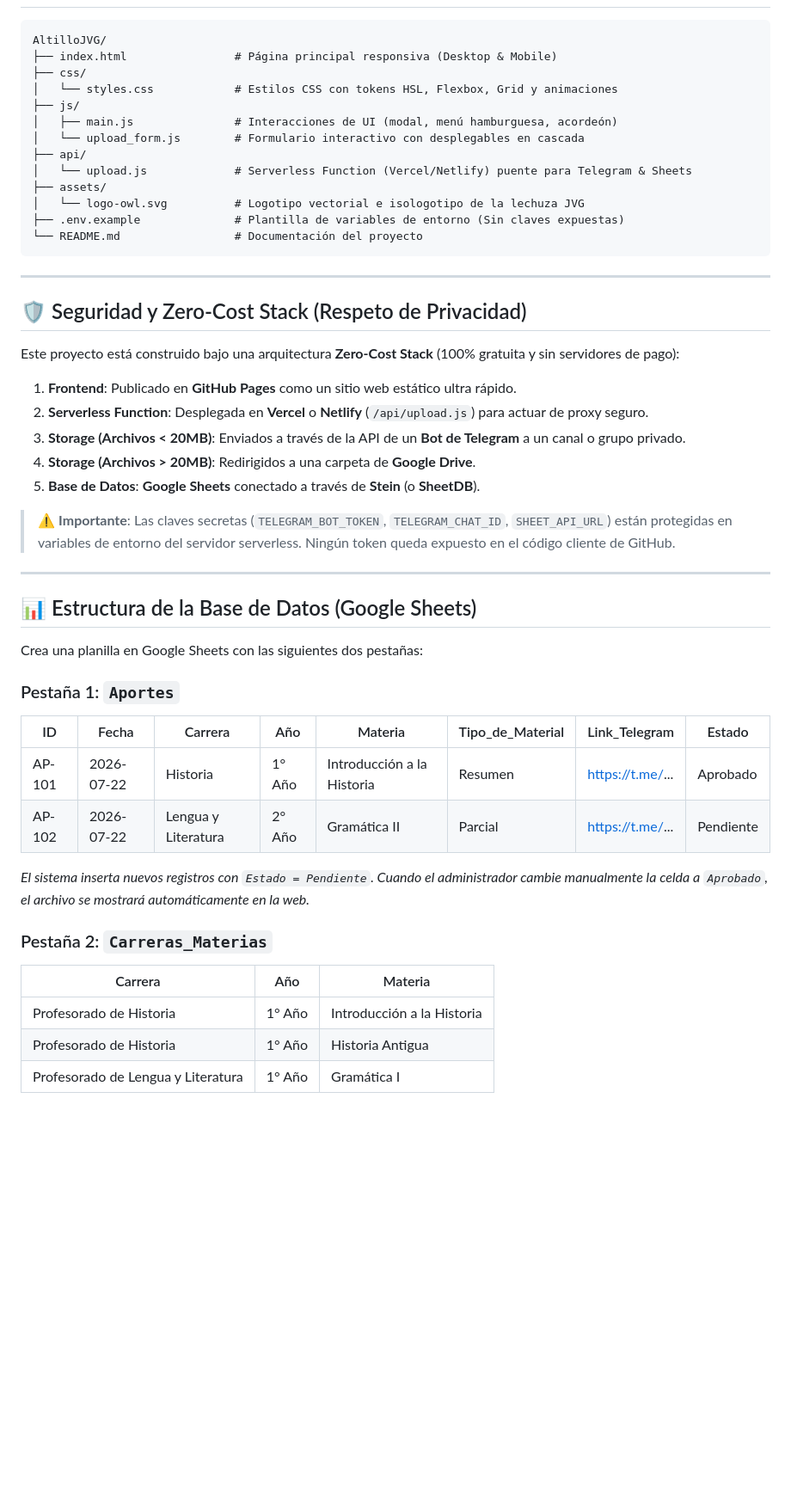
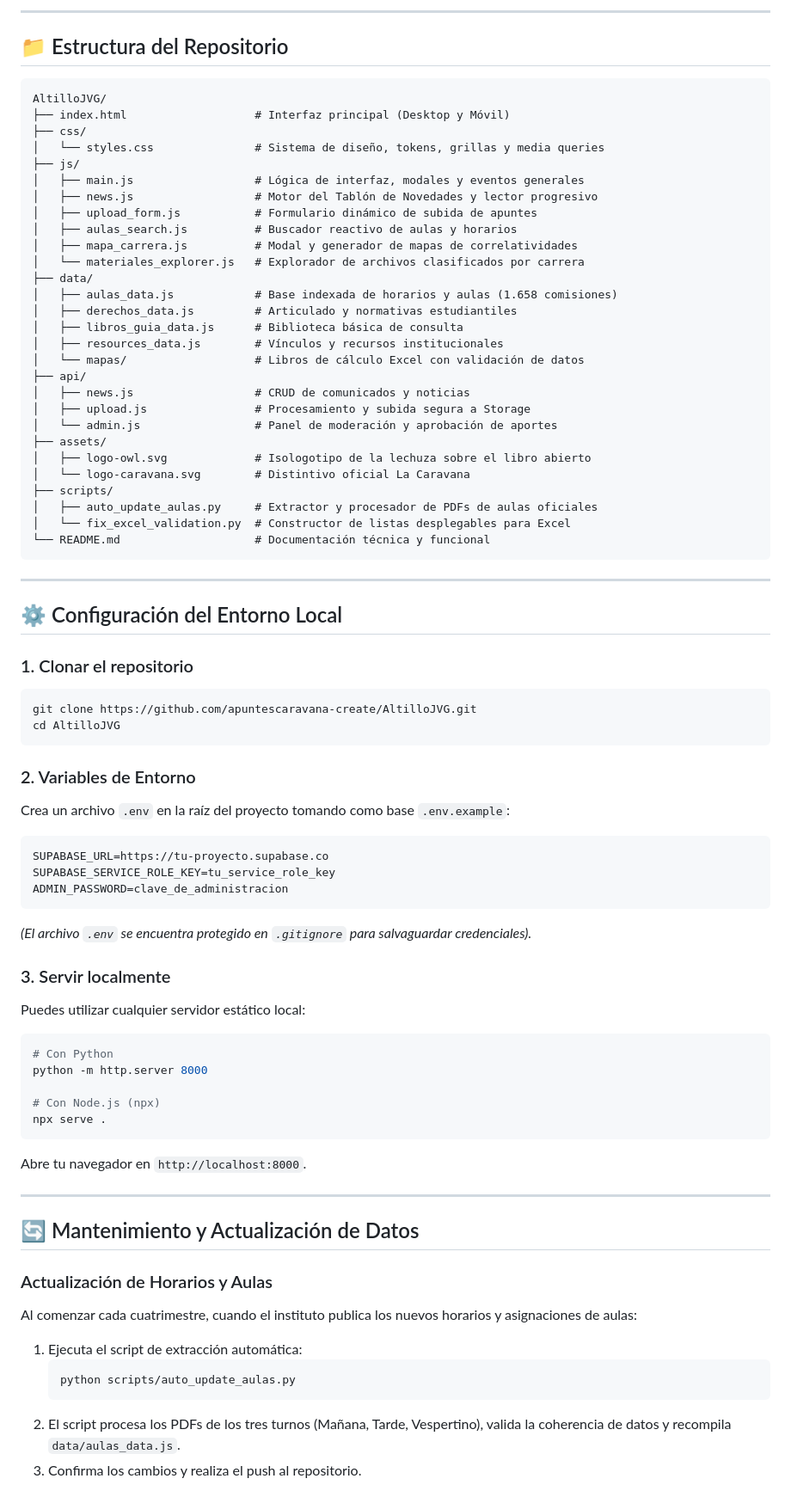
Before and after one commit to apuntescaravana-create/AltilloJVG, a Markdown page: README.md, the part around one of its changes. Shown at 86% size. Rendered like a GitHub page; blank space fills up the shorter version.

Commit message:
docs: actualizar README con arquitectura Supabase, Tablón universitario, herramientas y navegación móvil

````diff
--- a/README.md
+++ b/README.md
@@ -19,52 +57,78 @@ El frontend ha sido diseñado imitando minuciosamente las maquetas del proyecto:
+---
+
+## 📁 Estructura del Repositorio
 
 ```
 AltilloJVG/
-├── index.html                # Página principal responsiva (Desktop & Mobile)
+├── index.html                   # Interfaz principal (Desktop y Móvil)
 ├── css/
-│   └── styles.css            # Estilos CSS con tokens HSL, Flexbox, Grid y animaciones
+│   └── styles.css               # Sistema de diseño, tokens, grillas y media queries
 ├── js/
-│   ├── main.js               # Interacciones de UI (modal, menú hamburguesa, acordeón)
-│   └── upload_form.js        # Formulario interactivo con desplegables en cascada
+│   ├── main.js                  # Lógica de interfaz, modales y eventos generales
+│   ├── news.js                  # Motor del Tablón de Novedades y lector progresivo
+│   ├── upload_form.js           # Formulario dinámico de subida de apuntes
+│   ├── aulas_search.js          # Buscador reactivo de aulas y horarios
+│   ├── mapa_carrera.js          # Modal y generador de mapas de correlatividades
+│   └── materiales_explorer.js   # Explorador de archivos clasificados por carrera
+├── data/
+│   ├── aulas_data.js            # Base indexada de horarios y aulas (1.658 comisiones)
+│   ├── derechos_data.js         # Articulado y normativas estudiantiles
+│   ├── libros_guia_data.js      # Biblioteca básica de consulta
+│   ├── resources_data.js        # Vínculos y recursos institucionales
+│   └── mapas/                   # Libros de cálculo Excel con validación de datos
 ├── api/
-│   └── upload.js             # Serverless Function (Vercel/Netlify) puente para Telegram & Sheets
+│   ├── news.js                  # CRUD de comunicados y noticias
+│   ├── upload.js                # Procesamiento y subida segura a Storage
+│   └── admin.js                 # Panel de moderación y aprobación de aportes
 ├── assets/
-│   └── logo-owl.svg          # Logotipo vectorial e isologotipo de la lechuza JVG
-├── .env.example              # Plantilla de variables de entorno (Sin claves expuestas)
-└── README.md                 # Documentación del proyecto
+│   ├── logo-owl.svg             # Isologotipo de la lechuza sobre el libro abierto
+│   └── logo-caravana.svg        # Distintivo oficial La Caravana
+├── scripts/
+│   ├── auto_update_aulas.py     # Extractor y procesador de PDFs de aulas oficiales
+│   └── fix_excel_validation.py  # Constructor de listas desplegables para Excel
+└── README.md                    # Documentación técnica y funcional
 ```
 
 ---
 
-## 🛡️ Seguridad y Zero-Cost Stack (Respeto de Privacidad)
+## ⚙️ Configuración del Entorno Local
 
-Este proyecto está construido bajo una arquitectura **Zero-Cost Stack** (100% gratuita y sin servidores de pago):
+### 1. Clonar el repositorio
+```bash
+git clone https://github.com/apuntescaravana-create/AltilloJVG.git
+cd AltilloJVG
+```
 
-1. **Frontend**: Publicado en **GitHub Pages** como un sitio web estático ultra rápido.
-2. **Serverless Function**: Desplegada en **Vercel** o **Netlify** (`/api/upload.js`) para actuar de proxy seguro.
-3. **Storage (Archivos < 20MB)**: Enviados a través de la API de un **Bot de Telegram** a un canal o grupo privado.
-4. **Storage (Archivos > 20MB)**: Redirigidos a una carpeta de **Google Drive**.
-5. **Base de Datos**: **Google Sheets** conectado a través de **Stein** (o **SheetDB**).
+### 2. Variables de Entorno
+Crea un archivo `.env` en la raíz del proyecto tomando como base `.env.example`:
+```ini
+SUPABASE_URL=https://tu-proyecto.supabase.co
+SUPABASE_SERVICE_ROLE_KEY=tu_service_role_key
+ADMIN_PASSWORD=clave_de_administracion
+```
+*(El archivo `.env` se encuentra protegido en `.gitignore` para salvaguardar credenciales).*
 
-> ⚠️ **Importante**: Las claves secretas (`TELEGRAM_BOT_TOKEN`, `TELEGRAM_CHAT_ID`, `SHEET_API_URL`) están protegidas en variables de entorno del servidor serverless. Ningún token queda expuesto en el código cliente de GitHub.
+### 3. Servir localmente
+Puedes utilizar cualquier servidor estático local:
+```bash
+# Con Python
+python -m http.server 8000
+
+# Con Node.js (npx)
+npx serve .
+```
+Abre tu navegador en `http://localhost:8000`.
 
 ---
 
-## 📊 Estructura de la Base de Datos (Google Sheets)
+## 🔄 Mantenimiento y Actualización de Datos
 
-Crea una planilla en Google Sheets con las siguientes dos pestañas:
+### Actualización de Horarios y Aulas
+Al comenzar cada cuatrimestre, cuando el instituto publica los nuevos horarios y asignaciones de aulas:
+1. Ejecuta el script de extracción automática:
+   ```bash
+   python scripts/auto_update_aulas.py
+   ```
+2. El script procesa los PDFs de los tres turnos (Mañana, Tarde, Vespertino), valida la coherencia de datos y recompila `data/aulas_data.js`.
+3. Confirma los cambios y realiza el push al repositorio.
 
-### Pestaña 1: `Aportes`
-| ID | Fecha | Carrera | Año | Materia | Tipo_de_Material | Link_Telegram | Estado |
-|---|---|---|---|---|---|---|---|
-| AP-101 | 2026-07-22 | Historia | 1° Año | Introducción a la Historia | Resumen | https://t.me/... | Aprobado |
-| AP-102 | 2026-07-22 | Lengua y Literatura | 2° Año | Gramática II | Parcial | https://t.me/... | Pendiente |
-
-*El sistema inserta nuevos registros con `Estado = Pendiente`. Cuando el administrador cambie manualmente la celda a `Aprobado`, el archivo se mostrará automáticamente en la web.*
-
-### Pestaña 2: `Carreras_Materias`
-| Carrera | Año | Materia |
-|---|---|---|
-| Profesorado de Historia | 1° Año | Introducción a la Historia |
-| Profesorado de Historia | 1° Año | Historia Antigua |
-| Profesorado de Lengua y Literatura | 1° Año | Gramática I |
-
````
Also changed, not shown: other parts of README.md (+55 -53 lines).
